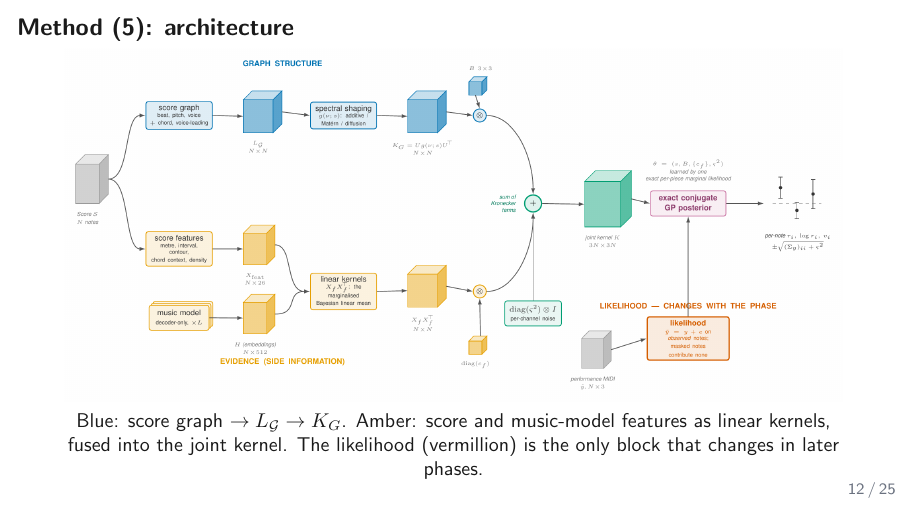
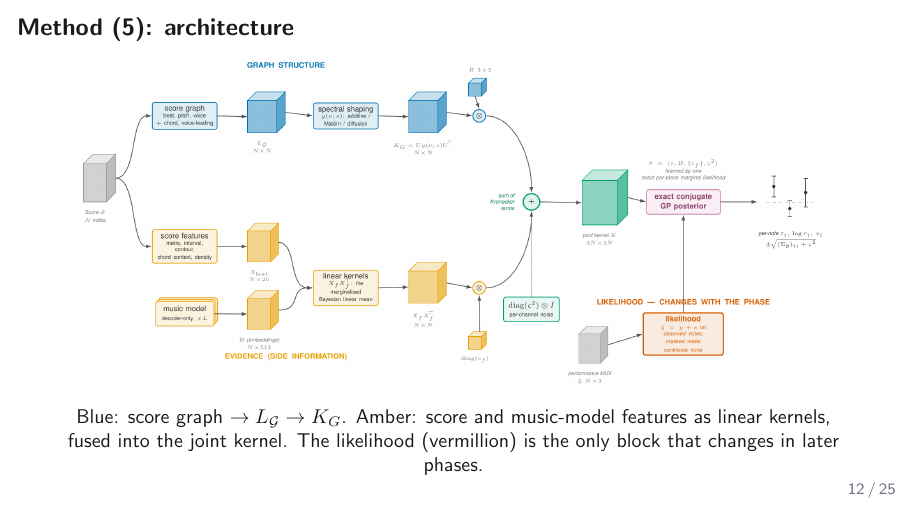
Before and after one commit to raylalang/score-bundle, LaTeX slides (docs/slides/deck.tex): page 12 of 25. Compiled offline with pdfLaTeX.

Commit message:
Slides: fit the architecture slide
Co-Authored-By: Claude Fable 5 <noreply@anthropic.com>
Claude-Session: https://claude.ai/code/session_01TXsRQ8BLcWaBZSFFBbasuX

```diff
--- a/docs/slides/deck.tex
+++ b/docs/slides/deck.tex
@@ -310,7 +310,7 @@
 
 % ================================================================ 10b  ARCHITECTURE
 \begin{frame}{Method (5): architecture}
-  \figslotw{arch_phase1_deck.png}{0.98}{architecture: graph branch (blue),
+  \figslotw{arch_phase1_deck.png}{0.96}{architecture: graph branch (blue),
     feature branch (amber), likelihood (vermillion)}
   \vspace{-1mm}
   \centering\small Blue: score graph $\to \Lg \to K_G$. Amber: score and
```
